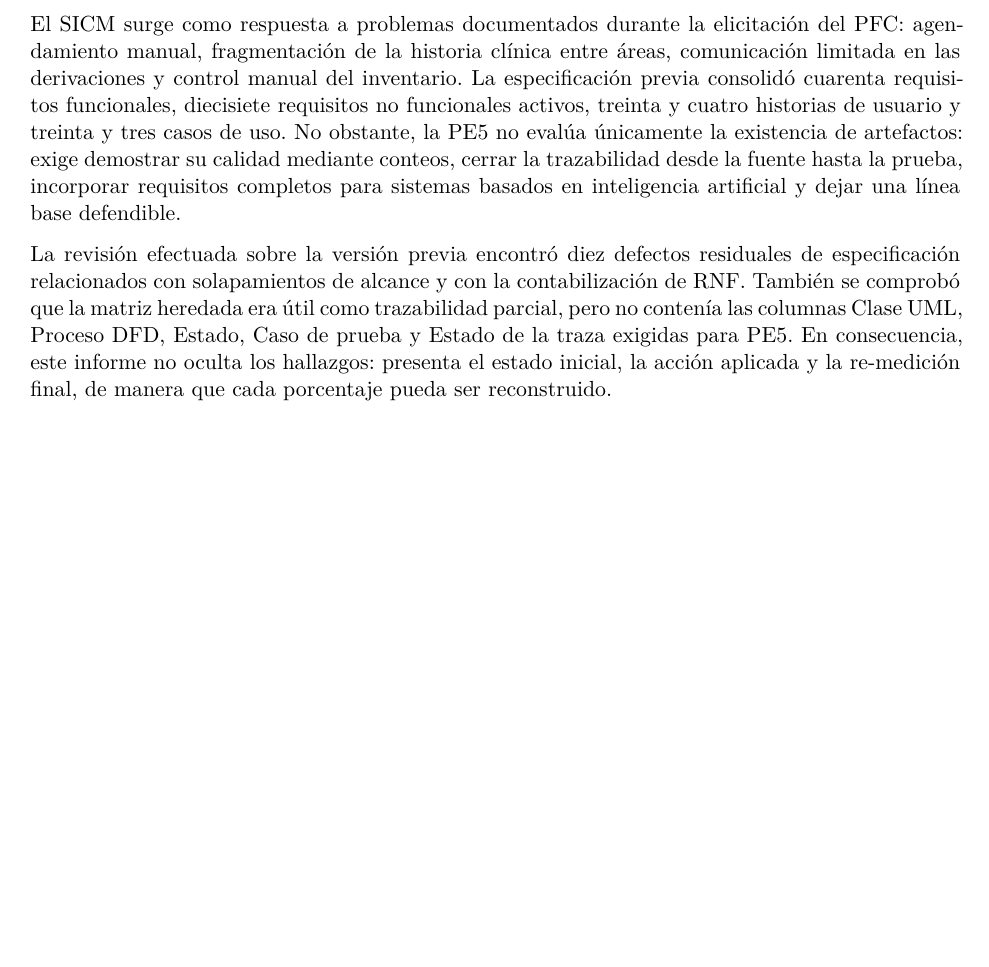
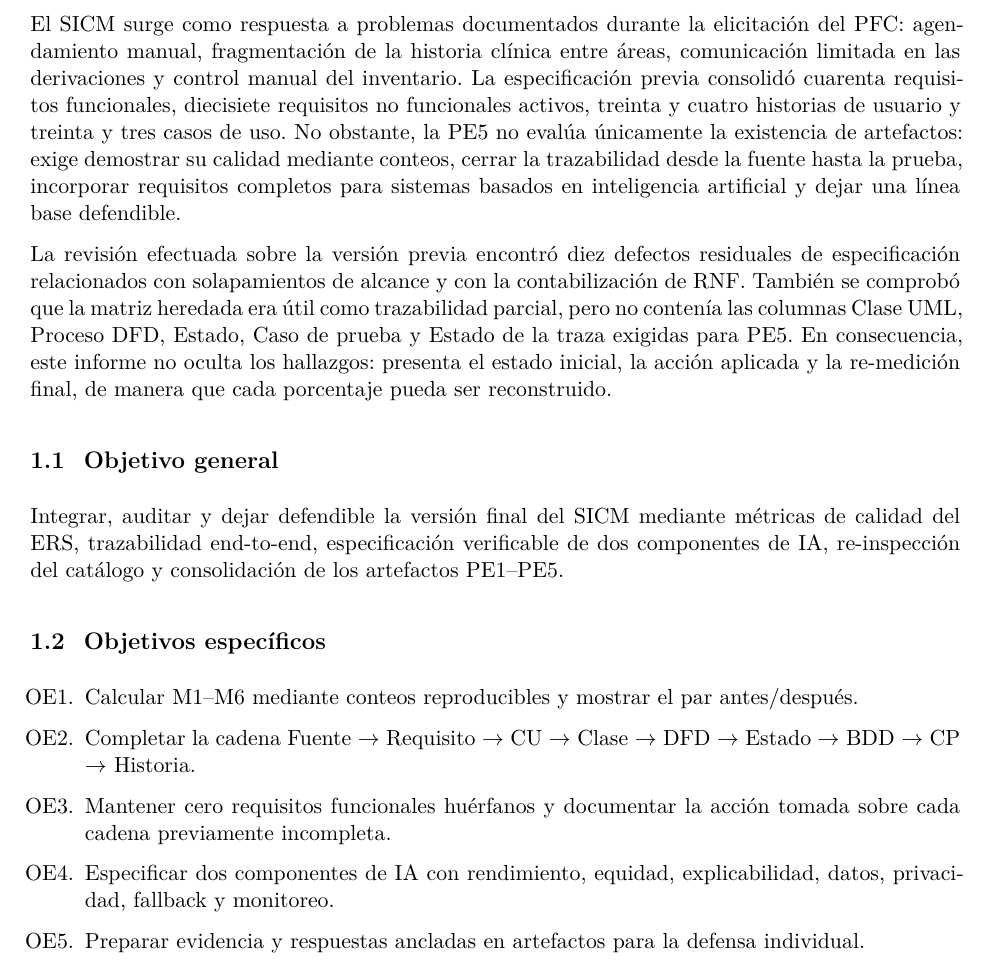
Before and after one commit to ptigasis-Alexander/MediCita_ISR401, a LaTeX document (PE5_U5_PFC_DIAZ_GAMARRA_HERRERA_TIGASI_TRUJILLO/PE5_U5_PFC_DIAZ_GAMARRA_HERRERA_TIGASI_TRUJILLO.tex): part of page 7 of 7, cut so that both start at the same text, the shorter picture padded with empty space. Compiled offline with XeLaTeX.

Commit message:
Update LaTeX document for PE5 project report

```diff
--- a/PE5_U5_PFC_DIAZ_GAMARRA_HERRERA_TIGASI_TRUJILLO/PE5_U5_PFC_DIAZ_GAMARRA_HERRERA_TIGASI_TRUJILLO.tex
+++ b/PE5_U5_PFC_DIAZ_GAMARRA_HERRERA_TIGASI_TRUJILLO/PE5_U5_PFC_DIAZ_GAMARRA_HERRERA_TIGASI_TRUJILLO.tex
@@ -105,6 +105,17 @@
 
 	La revisión efectuada sobre la versión previa encontró diez defectos residuales de especificación relacionados con solapamientos de alcance y con la contabilización de RNF. También se comprobó que la matriz heredada era útil como trazabilidad parcial, pero no contenía las columnas Clase UML, Proceso DFD, Estado, Caso de prueba y Estado de la traza exigidas para PE5. En consecuencia, este informe no oculta los hallazgos: presenta el estado inicial, la acción aplicada y la re-medición final, de manera que cada porcentaje pueda ser reconstruido.
 
+	\subsection{Objetivo general}
+	Integrar, auditar y dejar defendible la versión final del SICM mediante métricas de calidad del ERS, trazabilidad end-to-end, especificación verificable de dos componentes de IA, re-inspección del catálogo y consolidación de los artefactos PE1--PE5.
+
+	\subsection{Objetivos específicos}
+	\begin{enumerate}[label=OE\arabic*.]
+		\item Calcular M1--M6 mediante conteos reproducibles y mostrar el par antes/después.
+		\item Completar la cadena Fuente $\rightarrow$ Requisito $\rightarrow$ CU $\rightarrow$ Clase $\rightarrow$ DFD $\rightarrow$ Estado $\rightarrow$ BDD $\rightarrow$ CP $\rightarrow$ Historia.
+		\item Mantener cero requisitos funcionales huérfanos y documentar la acción tomada sobre cada cadena previamente incompleta.
+		\item Especificar dos componentes de IA con rendimiento, equidad, explicabilidad, datos, privacidad, fallback y monitoreo.
+		\item Preparar evidencia y respuestas ancladas en artefactos para la defensa individual.
+	\end{enumerate}
 
 
 \end{document}
```
